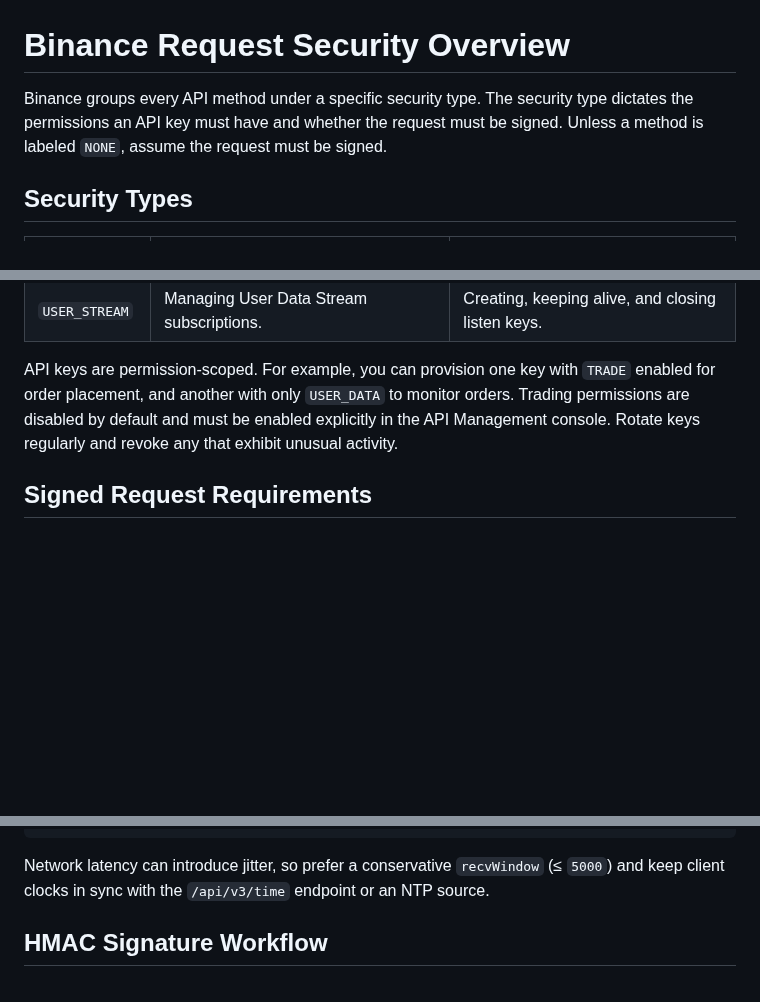
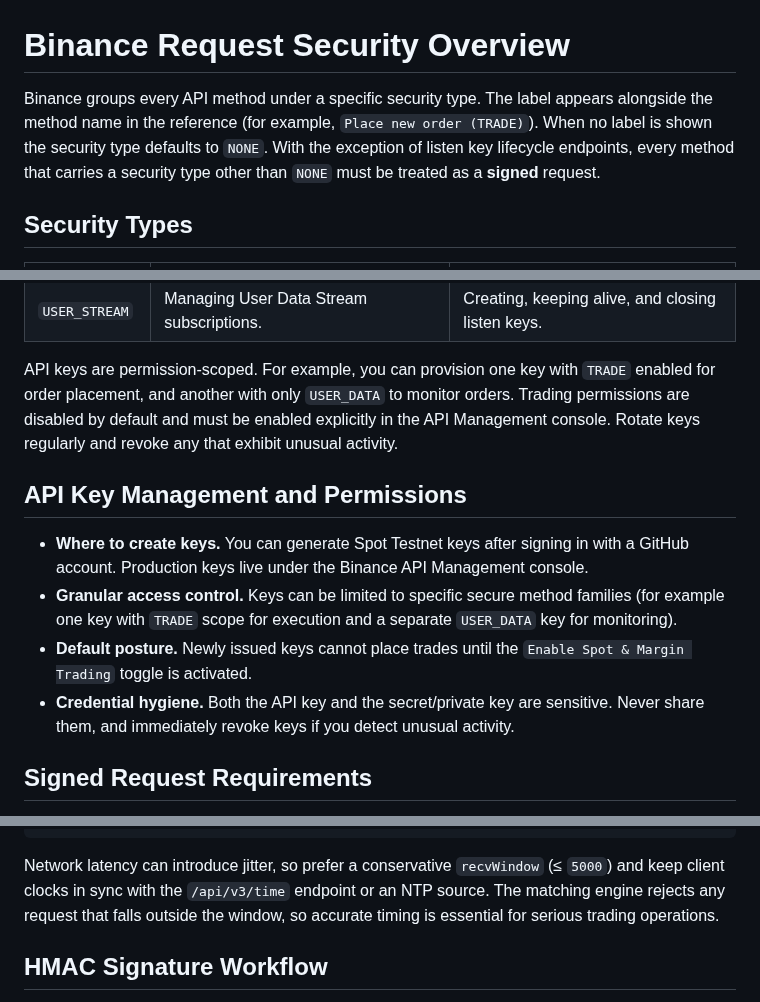
Before and after one commit to RA-CONSULTING/NEXUS-LIVE-FEED-, a Markdown page: docs/binance_request_security.md, 3 parts joined by grey strips. Drawn GitHub-style; blank space fills up the shorter version.

Commit message:
Expand Binance request security guidance

````diff
--- a/docs/binance_request_security.md
+++ b/docs/binance_request_security.md
@@ -1,6 +1,6 @@
 # Binance Request Security Overview
 
-Binance groups every API method under a specific security type. The security type dictates the permissions an API key must have and whether the request must be signed. Unless a method is labeled `NONE`, assume the request must be signed.
+Binance groups every API method under a specific security type. The label appears alongside the method name in the reference (for example, `Place new order (TRADE)`). When no label is shown the security type defaults to `NONE`. With the exception of listen key lifecycle endpoints, every method that carries a security type other than `NONE` must be treated as a **signed** request.
 
 ## Security Types
 
@@ -12,6 +12,13 @@ Binance groups every API method under a specific security type. The security typ
 | `USER_STREAM` | Managing User Data Stream subscriptions. | Creating, keeping alive, and closing listen keys. |
 
 API keys are permission-scoped. For example, you can provision one key with `TRADE` enabled for order placement, and another with only `USER_DATA` to monitor orders. Trading permissions are disabled by default and must be enabled explicitly in the API Management console. Rotate keys regularly and revoke any that exhibit unusual activity.
+
+## API Key Management and Permissions
+
+- **Where to create keys.** You can generate Spot Testnet keys after signing in with a GitHub account. Production keys live under the Binance API Management console.
+- **Granular access control.** Keys can be limited to specific secure method families (for example one key with `TRADE` scope for execution and a separate `USER_DATA` key for monitoring).
+- **Default posture.** Newly issued keys cannot place trades until the `Enable Spot & Margin Trading` toggle is activated.
+- **Credential hygiene.** Both the API key and the secret/private key are sensitive. Never share them, and immediately revoke keys if you detect unusual activity.
 
 ## Signed Request Requirements
 
@@ -42,7 +49,7 @@ if (timestamp < (serverTime + 1 second) && (serverTime - timestamp) <= recvWindo
 }
 ```
 
-Network latency can introduce jitter, so prefer a conservative `recvWindow` (≤ `5000`) and keep client clocks in sync with the `/api/v3/time` endpoint or an NTP source.
+Network latency can introduce jitter, so prefer a conservative `recvWindow` (≤ `5000`) and keep client clocks in sync with the `/api/v3/time` endpoint or an NTP source. The matching engine rejects any request that falls outside the window, so accurate timing is essential for serious trading operations.
 
 ## HMAC Signature Workflow
 
````
